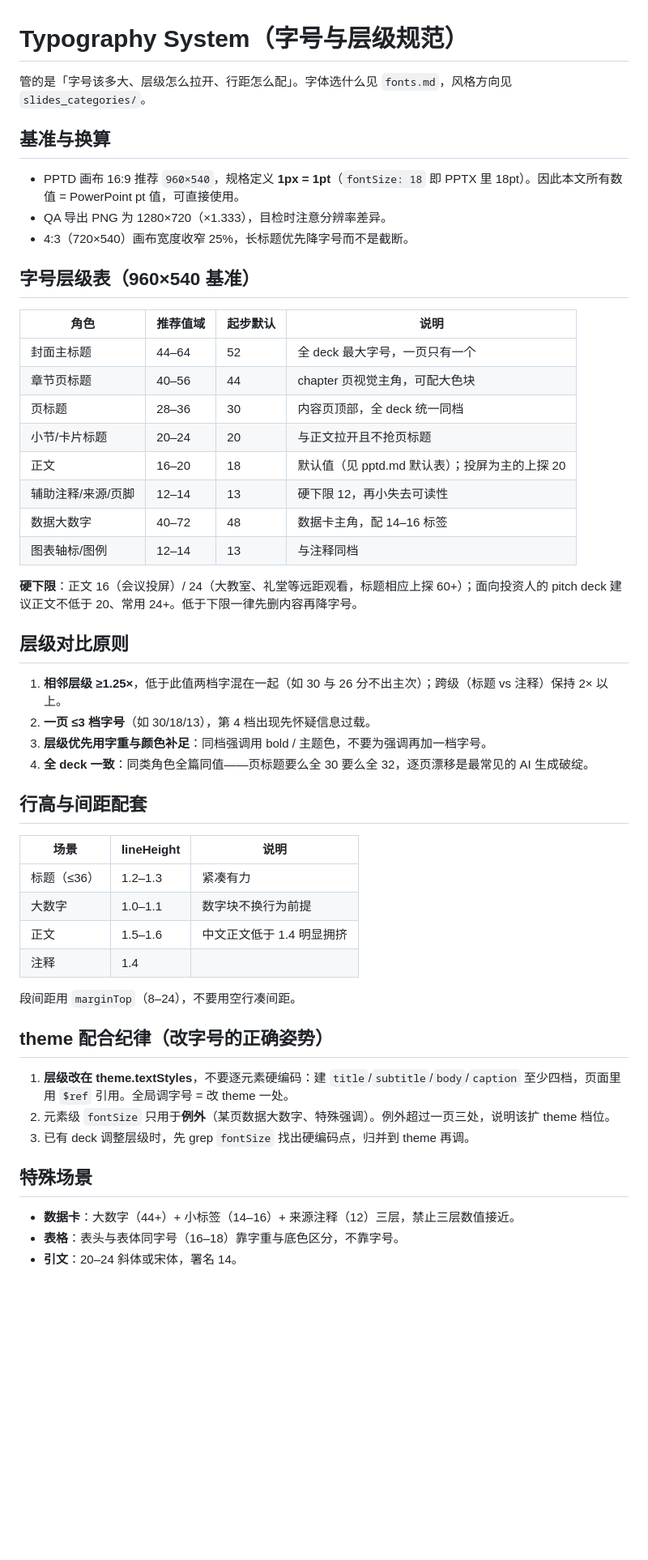
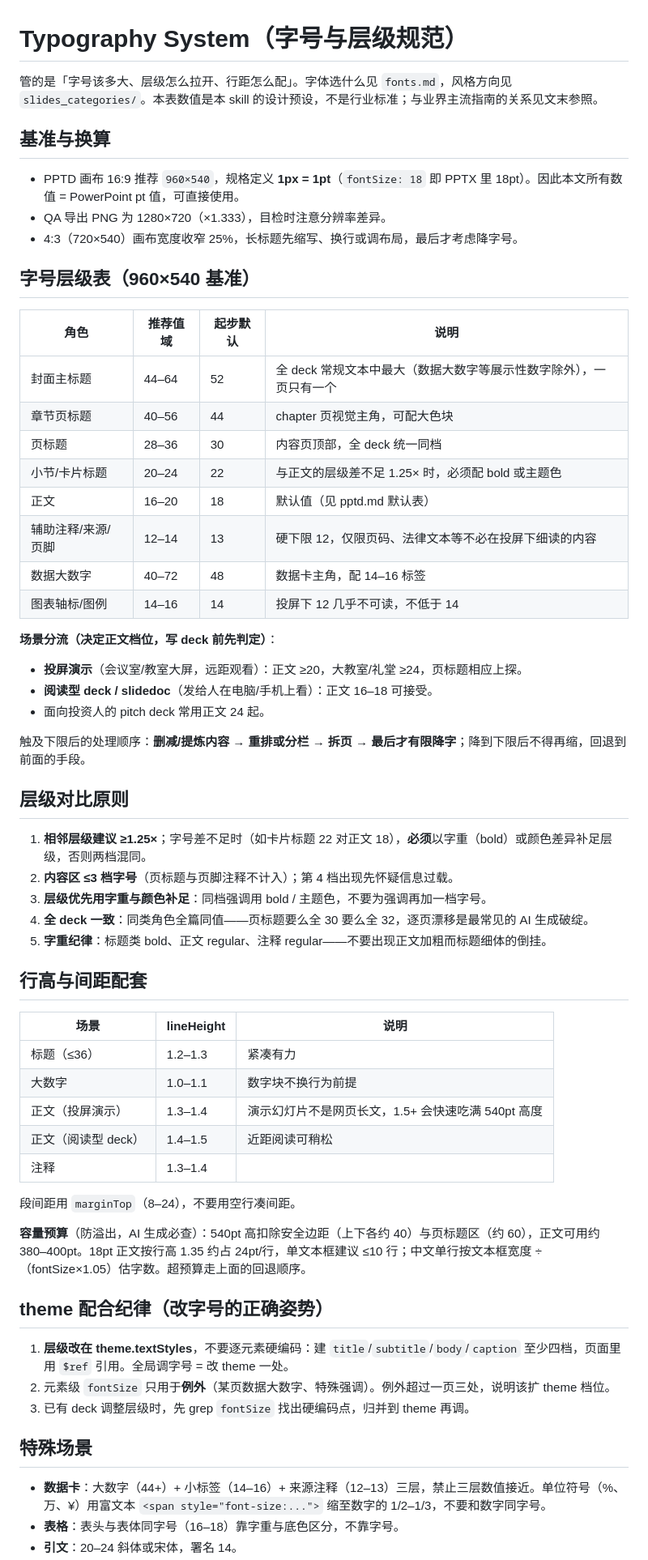
Before and after one commit to techdou/ppt-studio, a Markdown page: reference/typography.md, the part around one of its changes. Shown at 81% size. Drawn GitHub-style; blank space fills up the shorter version.

Commit message:
交叉验证修订 typography.md：层级比例自洽、行高场景分流、回退顺序、来源表述校准

```diff
--- a/reference/typography.md
+++ b/reference/typography.md
@@ -1,34 +1,41 @@
 # Typography System（字号与层级规范）
 
-管的是「字号该多大、层级怎么拉开、行距怎么配」。字体选什么见 `fonts.md`，风格方向见 `slides_categories/`。
+管的是「字号该多大、层级怎么拉开、行距怎么配」。字体选什么见 `fonts.md`，风格方向见 `slides_categories/`。本表数值是本 skill 的设计预设，不是行业标准；与业界主流指南的关系见文末参照。
 
 ## 基准与换算
 
 - PPTD 画布 16:9 推荐 `960×540`，规格定义 **1px = 1pt**（`fontSize: 18` 即 PPTX 里 18pt）。因此本文所有数值 = PowerPoint pt 值，可直接使用。
 - QA 导出 PNG 为 1280×720（×1.333），目检时注意分辨率差异。
-- 4:3（720×540）画布宽度收窄 25%，长标题优先降字号而不是截断。
+- 4:3（720×540）画布宽度收窄 25%，长标题先缩写、换行或调布局，最后才考虑降字号。
 
 ## 字号层级表（960×540 基准）
 
 | 角色 | 推荐值域 | 起步默认 | 说明 |
 |---|---|---|---|
-| 封面主标题 | 44–64 | 52 | 全 deck 最大字号，一页只有一个 |
+| 封面主标题 | 44–64 | 52 | 全 deck 常规文本中最大（数据大数字等展示性数字除外），一页只有一个 |
 | 章节页标题 | 40–56 | 44 | chapter 页视觉主角，可配大色块 |
 | 页标题 | 28–36 | 30 | 内容页顶部，全 deck 统一同档 |
-| 小节/卡片标题 | 20–24 | 20 | 与正文拉开且不抢页标题 |
-| 正文 | 16–20 | 18 | 默认值（见 pptd.md 默认表）；投屏为主的上探 20 |
-| 辅助注释/来源/页脚 | 12–14 | 13 | 硬下限 12，再小失去可读性 |
+| 小节/卡片标题 | 20–24 | 22 | 与正文的层级差不足 1.25× 时，必须配 bold 或主题色 |
+| 正文 | 16–20 | 18 | 默认值（见 pptd.md 默认表） |
+| 辅助注释/来源/页脚 | 12–14 | 13 | 硬下限 12，仅限页码、法律文本等不必在投屏下细读的内容 |
 | 数据大数字 | 40–72 | 48 | 数据卡主角，配 14–16 标签 |
-| 图表轴标/图例 | 12–14 | 13 | 与注释同档 |
+| 图表轴标/图例 | 14–16 | 14 | 投屏下 12 几乎不可读，不低于 14 |
 
-**硬下限**：正文 16（会议投屏）/ 24（大教室、礼堂等远距观看，标题相应上探 60+）；面向投资人的 pitch deck 建议正文不低于 20、常用 24+。低于下限一律先删内容再降字号。
+**场景分流（决定正文档位，写 deck 前先判定）**：
+
+- **投屏演示**（会议室/教室大屏，远距观看）：正文 ≥20，大教室/礼堂 ≥24，页标题相应上探。
+- **阅读型 deck / slidedoc**（发给人在电脑/手机上看）：正文 16–18 可接受。
+- 面向投资人的 pitch deck 常用正文 24 起。
+
+触及下限后的处理顺序：**删减/提炼内容 → 重排或分栏 → 拆页 → 最后才有限降字**；降到下限后不得再缩，回退到前面的手段。
 
 ## 层级对比原则
 
-1. **相邻层级 ≥1.25×**，低于此值两档字混在一起（如 30 与 26 分不出主次）；跨级（标题 vs 注释）保持 2× 以上。
-2. **一页 ≤3 档字号**（如 30/18/13），第 4 档出现先怀疑信息过载。
+1. **相邻层级建议 ≥1.25×**；字号差不足时（如卡片标题 22 对正文 18），**必须**以字重（bold）或颜色差异补足层级，否则两档混同。
+2. **内容区 ≤3 档字号**（页标题与页脚注释不计入）；第 4 档出现先怀疑信息过载。
 3. **层级优先用字重与颜色补足**：同档强调用 bold / 主题色，不要为强调再加一档字号。
 4. **全 deck 一致**：同类角色全篇同值——页标题要么全 30 要么全 32，逐页漂移是最常见的 AI 生成破绽。
+5. **字重纪律**：标题类 bold、正文 regular、注释 regular——不要出现正文加粗而标题细体的倒挂。
 
 ## 行高与间距配套
 
@@ -36,10 +43,13 @@
 |---|---|---|
 | 标题（≤36） | 1.2–1.3 | 紧凑有力 |
 | 大数字 | 1.0–1.1 | 数字块不换行为前提 |
-| 正文 | 1.5–1.6 | 中文正文低于 1.4 明显拥挤 |
-| 注释 | 1.4 | |
+| 正文（投屏演示） | 1.3–1.4 | 演示幻灯片不是网页长文，1.5+ 会快速吃满 540pt 高度 |
+| 正文（阅读型 deck） | 1.4–1.5 | 近距阅读可稍松 |
+| 注释 | 1.3–1.4 | |
 
 段间距用 `marginTop`（8–24），不要用空行凑间距。
+
+**容量预算**（防溢出，AI 生成必查）：540pt 高扣除安全边距（上下各约 40）与页标题区（约 60），正文可用约 380–400pt。18pt 正文按行高 1.35 约占 24pt/行，单文本框建议 ≤10 行；中文单行按文本框宽度 ÷（fontSize×1.05）估字数。超预算走上面的回退顺序。
 
 ## theme 配合纪律（改字号的正确姿势）
 
@@ -49,6 +59,6 @@
 
 ## 特殊场景
 
-- **数据卡**：大数字（44+）+ 小标签（14–16）+ 来源注释（12）三层，禁止三层数值接近。
+- **数据卡**：大数字（44+）+ 小标签（14–16）+ 来源注释（12–13）三层，禁止三层数值接近。单位符号（%、万、¥）用富文本 `<span style="font-size:...">` 缩至数字的 1/2–1/3，不要和数字同字号。
 - **表格**：表头与表体同字号（16–18）靠字重与底色区分，不靠字号。
 - **引文**：20–24 斜体或宋体，署名 14。
```
Also changed, not shown: other parts of reference/typography.md (+4 -2 lines).
